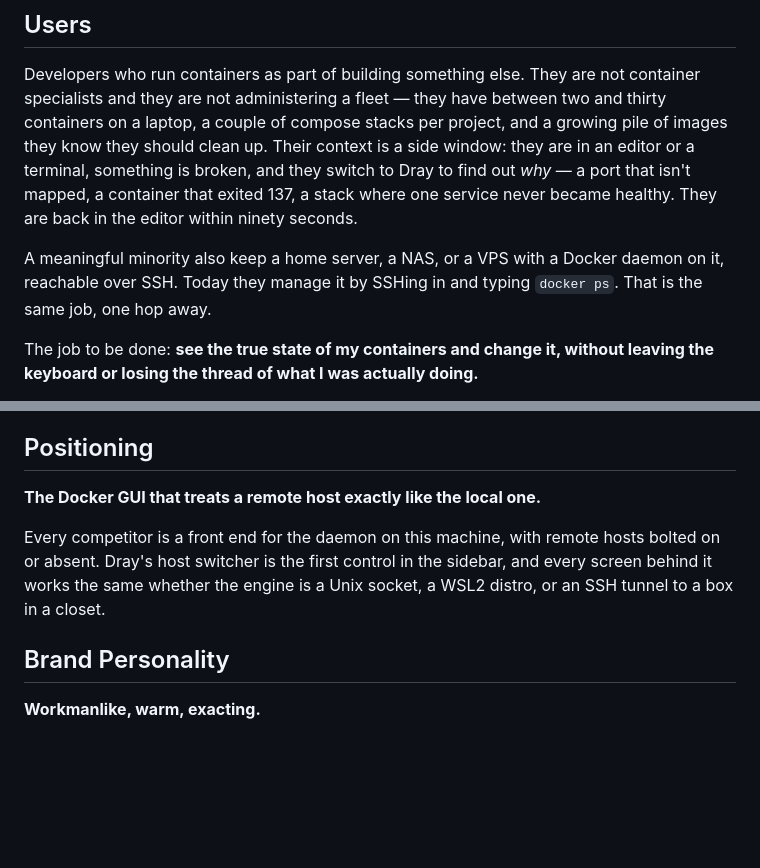
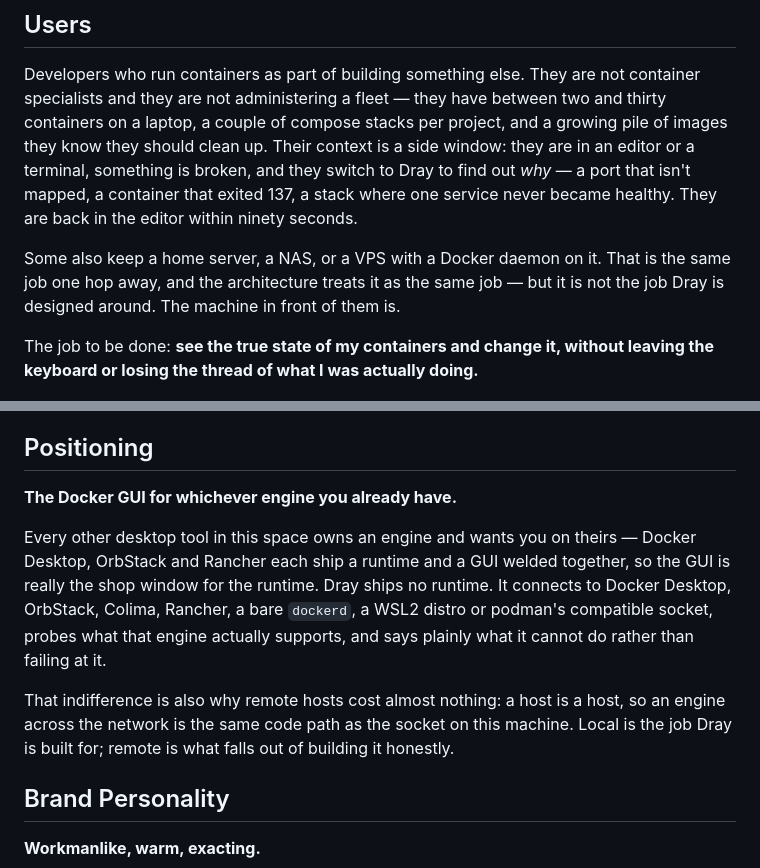
Before and after one commit to Redth/dray, a Markdown page: PRODUCT.md, 2 parts joined by grey strips. Rendered like a GitHub page; blank space fills up the shorter version.

Commit message:
Correct positioning: local engines are the primary target
The claim was 'treats a remote host exactly like the local one', which
overstated what Dray is for. Local engines are the job; remote is what falls
out of building the host abstraction honestly.

The stronger and more defensible claim is engine indifference, and it is one
the code already demonstrates: every other desktop tool here owns a runtime and
the GUI is its shop window, whereas Dray ships none, probes what it finds, and
explains what that engine cannot do. Podman detection and capability
degradation are that claim working rather than asserted.

SSH transport deferred, not dropped -- the architecture is unchanged, only the
order.

```diff
--- a/PRODUCT.md
+++ b/PRODUCT.md
@@ -21,8 +21,9 @@ Their context is a side window: they are in an editor or a terminal, something i
 switch to Dray to find out *why* — a port that isn't mapped, a container that exited 137, a stack
 where one service never became healthy. They are back in the editor within ninety seconds.
 
-A meaningful minority also keep a home server, a NAS, or a VPS with a Docker daemon on it, reachable
-over SSH. Today they manage it by SSHing in and typing `docker ps`. That is the same job, one hop away.
+Some also keep a home server, a NAS, or a VPS with a Docker daemon on it. That is the same job one
+hop away, and the architecture treats it as the same job — but it is not the job Dray is designed
+around. The machine in front of them is.
 
 The job to be done: **see the true state of my containers and change it, without leaving the keyboard
 or losing the thread of what I was actually doing.**
@@ -44,11 +45,17 @@ without a rewrite.
 
 ## Positioning
 
-**The Docker GUI that treats a remote host exactly like the local one.**
+**The Docker GUI for whichever engine you already have.**
 
-Every competitor is a front end for the daemon on this machine, with remote hosts bolted on or absent.
-Dray's host switcher is the first control in the sidebar, and every screen behind it works the same
-whether the engine is a Unix socket, a WSL2 distro, or an SSH tunnel to a box in a closet.
+Every other desktop tool in this space owns an engine and wants you on theirs — Docker Desktop,
+OrbStack and Rancher each ship a runtime and a GUI welded together, so the GUI is really the shop
+window for the runtime. Dray ships no runtime. It connects to Docker Desktop, OrbStack, Colima,
+Rancher, a bare `dockerd`, a WSL2 distro or podman's compatible socket, probes what that engine
+actually supports, and says plainly what it cannot do rather than failing at it.
+
+That indifference is also why remote hosts cost almost nothing: a host is a host, so an engine
+across the network is the same code path as the socket on this machine. Local is the job Dray is
+built for; remote is what falls out of building it honestly.
 
 ## Brand Personality
 
```
Also changed, not shown: docs/ROADMAP.md (+6 -2 lines).
